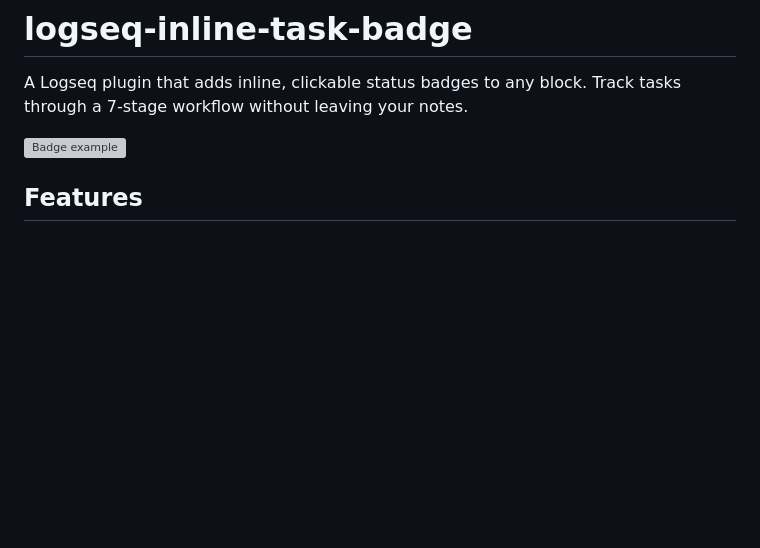
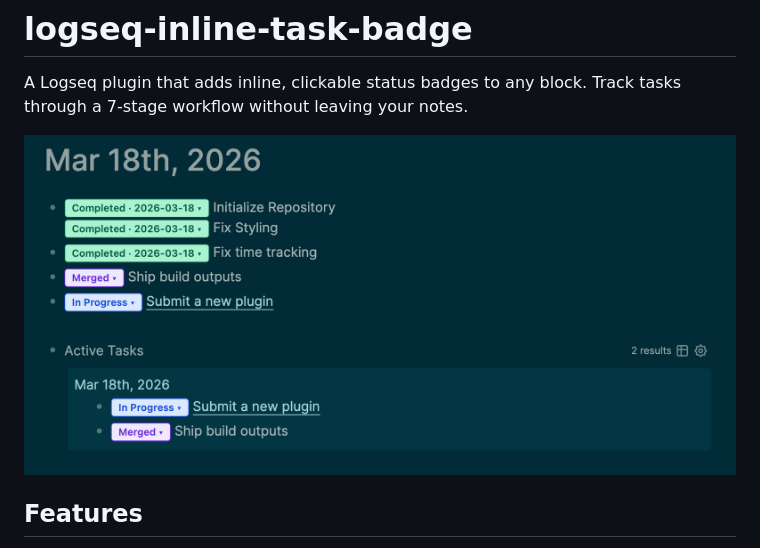
Before and after one commit to ethanburrell/logseq-inline-task-badge, a Markdown page: README.md, the part around the change. GitHub-like rendering; pictures changed too: docs/screenshot.png (added); blank space fills up the shorter version; grey boxes are pictures that could not be loaded.

```diff
--- a/README.md
+++ b/README.md
@@ -2,7 +2,7 @@
 
 A Logseq plugin that adds inline, clickable status badges to any block. Track tasks through a 7-stage workflow without leaving your notes.
 
-![Badge example](docs/badge-example.png)
+![Screenshot](docs/screenshot.png)
 
 ## Features
 
```
